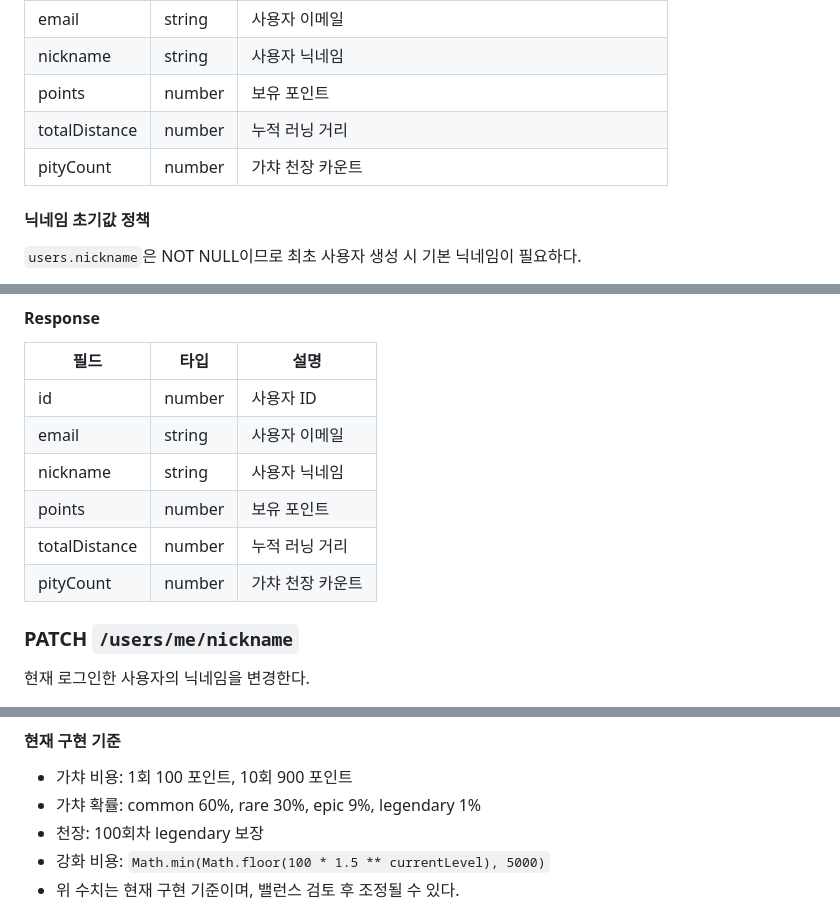
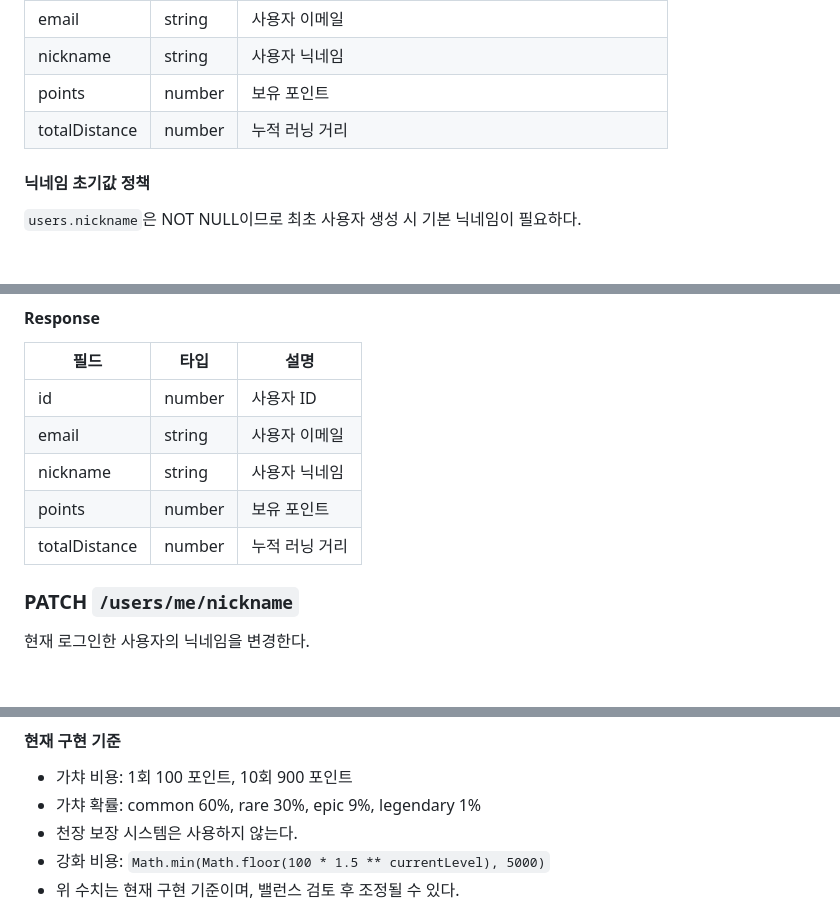
Before and after one commit to polopy07/Run_Cha, a Markdown page: docs/api-spec.md, 3 parts joined by grey strips. GitHub-like rendering; blank space fills up the shorter version.

```diff
--- a/docs/api-spec.md
+++ b/docs/api-spec.md
@@ -84,7 +84,6 @@ Firebase Auth 로그인/회원가입 후 발급받은 ID Token을 서버에 전
 | nickname | string | 사용자 닉네임 |
 | points | number | 보유 포인트 |
 | totalDistance | number | 누적 러닝 거리 |
-| pityCount | number | 가챠 천장 카운트 |
 
 #### 닉네임 초기값 정책
 
@@ -114,7 +113,6 @@ Firebase 이메일 정보가 없는 토큰은 서버에서 인증 실패로 처
 | nickname | string | 사용자 닉네임 |
 | points | number | 보유 포인트 |
 | totalDistance | number | 누적 러닝 거리 |
-| pityCount | number | 가챠 천장 카운트 |
 
 ### PATCH `/users/me/nickname`
 
@@ -538,7 +534,7 @@ const success = occupationRateAfter < territory.occupation_rate;
 
 - 가챠 비용: 1회 100 포인트, 10회 900 포인트
 - 가챠 확률: common 60%, rare 30%, epic 9%, legendary 1%
-- 천장: 100회차 legendary 보장
+- 천장 보장 시스템은 사용하지 않는다.
 - 강화 비용: `Math.min(Math.floor(100 * 1.5 ** currentLevel), 5000)`
 - 위 수치는 현재 구현 기준이며, 밸런스 검토 후 조정될 수 있다.
 
```
Also changed, not shown: other parts of docs/api-spec.md (+0 -2 lines), docs/requirements.md (+1 -1 lines), docs/system-architecture.md (+2 -2 lines).
